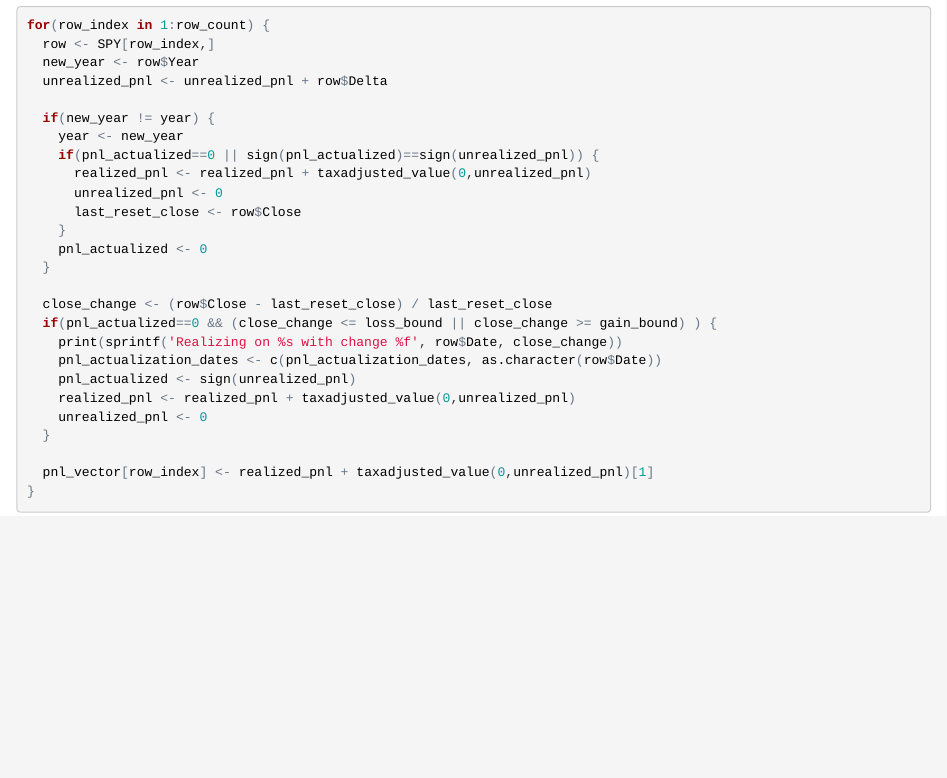
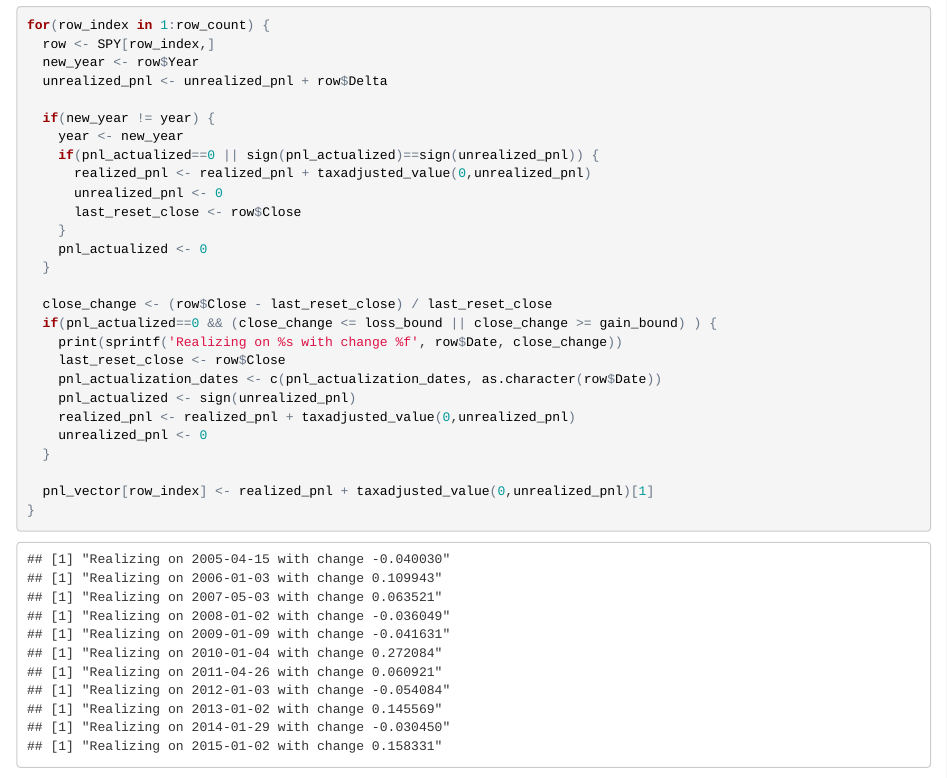
Before and after one commit to swiffo/tax-loss-harvesting, an R Markdown document (taxloss.Rmd): the page in a window 1100 px wide, from 4620 px down. The pictures show the output file taxloss.html that the author committed with the source, opened offline.

Commit message:
Fix bug in which last_reset_close wasn't set when realizing gains intrayear

```diff
--- a/taxloss.Rmd
+++ b/taxloss.Rmd
@@ -159,6 +159,7 @@ for(row_index in 1:row_count) {
   close_change <- (row$Close - last_reset_close) / last_reset_close
   if(pnl_actualized==0 && (close_change <= loss_bound || close_change >= gain_bound) ) {
     print(sprintf('Realizing on %s with change %f', row$Date, close_change))
+    last_reset_close <- row$Close
     pnl_actualization_dates <- c(pnl_actualization_dates, as.character(row$Date))
     pnl_actualized <- sign(unrealized_pnl)
     realized_pnl <- realized_pnl + taxadjusted_value(0,unrealized_pnl)
```
Also changed, not shown: taxloss.html, taxloss.md, taxloss_files/figure-html/unnamed-chunk-12-1.png.
